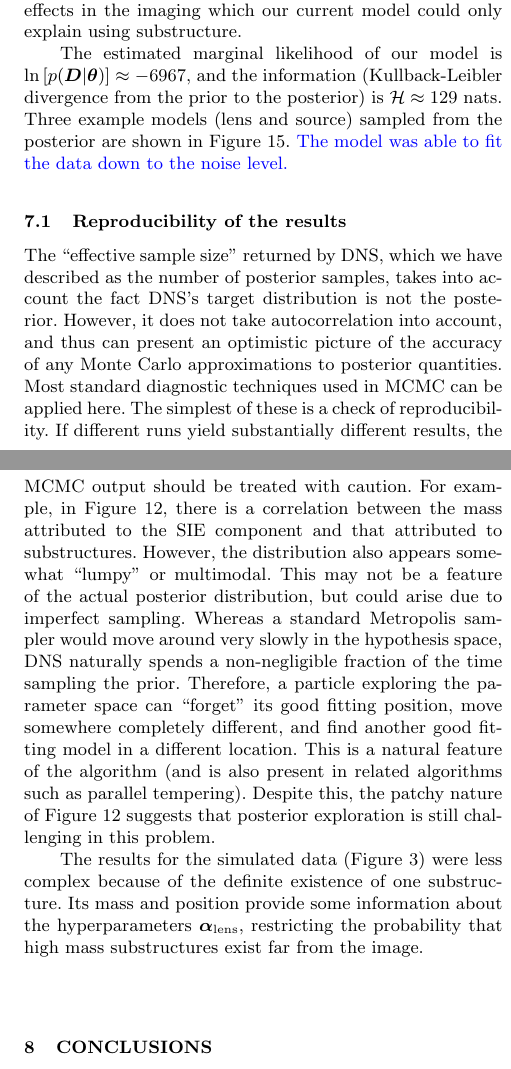
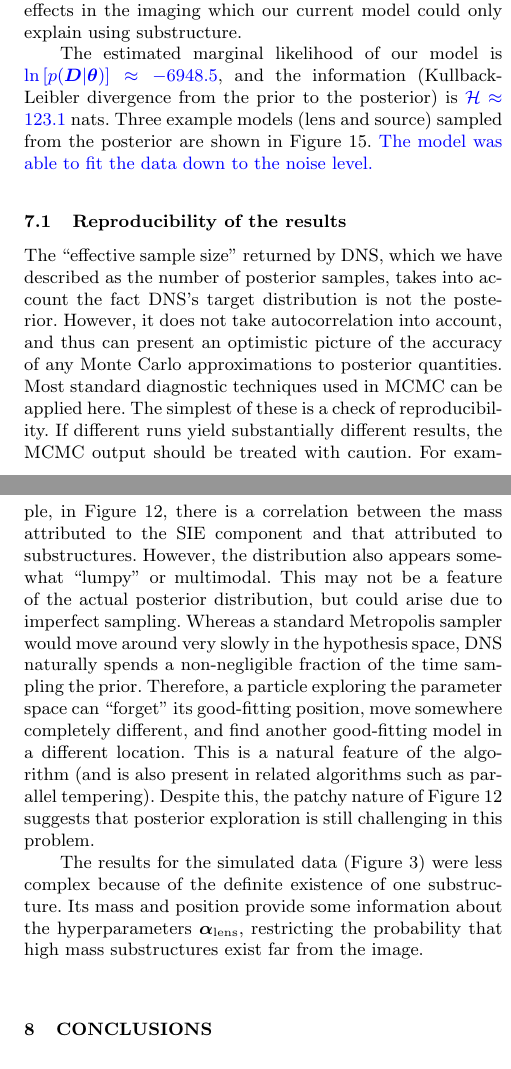
Before and after one commit to eggplantbren/Lensing2, a LaTeX paper (Papers/ms.tex): two parts of the columns of pages 10 and 11 of 12, joined at a grey line, cut so that both start at the same text. Compiled offline with pdfLaTeX; a LaTeX package or settings file that is missing is left out.

Commit message:
new numbers

```diff
--- a/Papers/ms.tex
+++ b/Papers/ms.tex
@@ -942,10 +942,10 @@ there is little consistency in the positions of the substructures.
 \end{figure}
 
 The estimated marginal likelihood of our model
-is
-$\ln\left[p(\boldsymbol{D} | \boldsymbol{\theta})\right] \approx -6967$, and
+is {\revisions
+$\ln\left[p(\boldsymbol{D} | \boldsymbol{\theta})\right] \approx -6948.5$}, and
 the information (Kullback-Leibler divergence from the prior to the posterior)
-is $\mathcal{H} \approx 129$ nats.
+is {\revisions $\mathcal{H} \approx 123.1$} nats.
 Three example models (lens and source) sampled from the posterior are shown
 in Figure~\ref{fig:sources}. {\revisions
 The model was able to fit the data down to the noise level.
@@ -982,8 +982,8 @@ not be a feature of the actual posterior distribution, but could arise due to
 imperfect sampling. Whereas a standard Metropolis sampler would move around
 very slowly in the hypothesis space, DNS naturally spends a non-negligible fraction
 of the time sampling the prior. Therefore, a particle exploring the parameter
-space can ``forget'' its good fitting position, move somewhere completely
-different, and find another good fitting model in a different location. This
+space can ``forget'' its good-fitting position, move somewhere completely
+different, and find another good-fitting model in a different location. This
 is a natural feature of the algorithm (and is also present in related
 algorithms such as parallel tempering). Despite this, the patchy
 nature of Figure~\ref{fig:masses3} suggests that posterior exploration is
```
Also changed, not shown: Papers/ms.tex (4 more changed lines).
